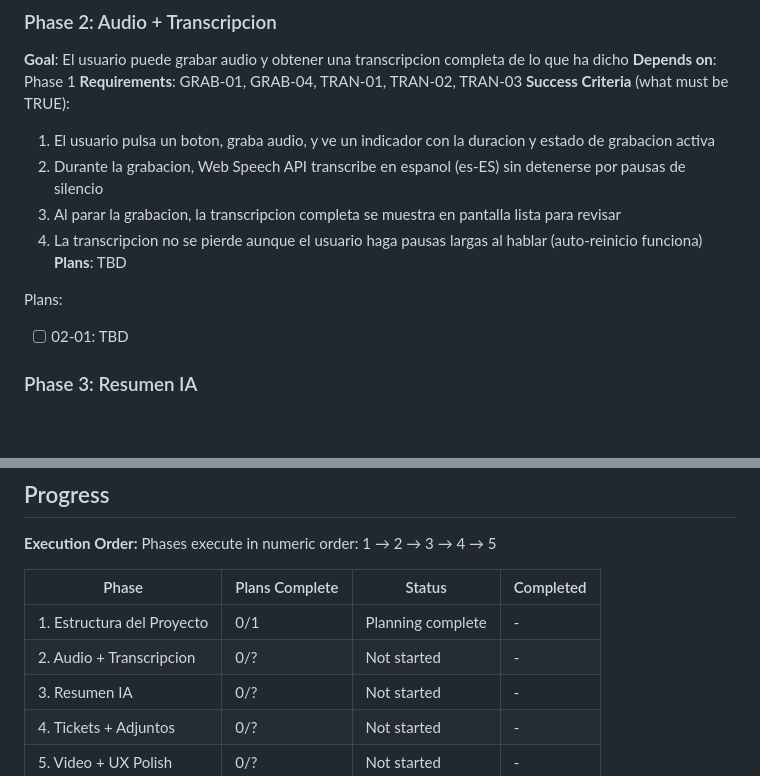
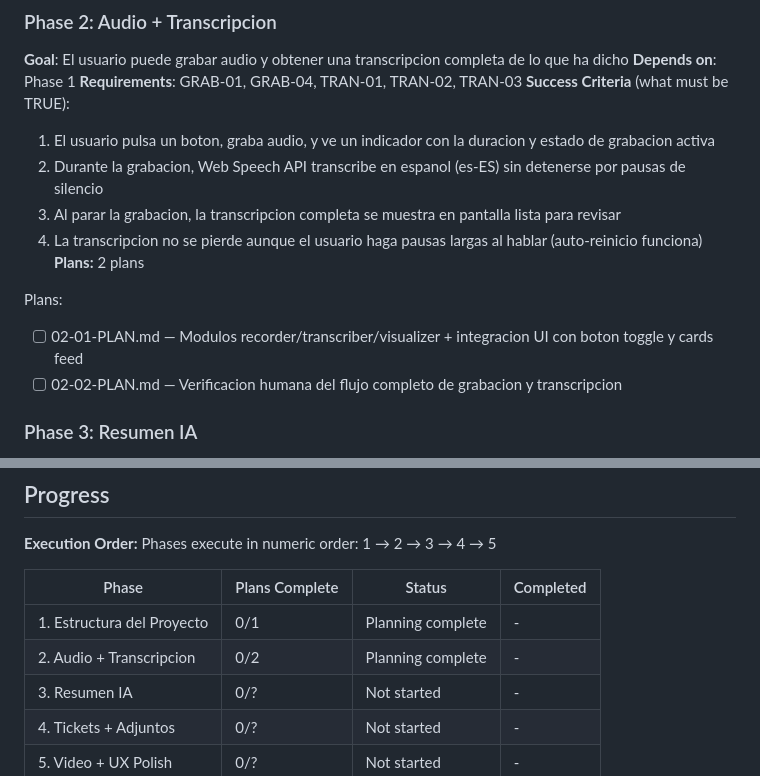
Before and after one commit to dmartorell/RecUp, a Markdown page: .planning/ROADMAP.md, 2 parts joined by grey strips. Rendered like a GitHub page; blank space fills up the shorter version.

Commit message:
docs(02): create phase plan — audio + transcripcion

```diff
--- a/.planning/ROADMAP.md
+++ b/.planning/ROADMAP.md
@@ -40,10 +40,11 @@ Plans:
   2. Durante la grabacion, Web Speech API transcribe en espanol (es-ES) sin detenerse por pausas de silencio
   3. Al parar la grabacion, la transcripcion completa se muestra en pantalla lista para revisar
   4. La transcripcion no se pierde aunque el usuario haga pausas largas al hablar (auto-reinicio funciona)
-**Plans**: TBD
+**Plans:** 2 plans
 
 Plans:
-- [ ] 02-01: TBD
+- [ ] 02-01-PLAN.md — Modulos recorder/transcriber/visualizer + integracion UI con boton toggle y cards feed
+- [ ] 02-02-PLAN.md — Verificacion humana del flujo completo de grabacion y transcripcion
 
 ### Phase 3: Resumen IA
 **Goal**: La transcripcion se convierte en un titulo y descripcion estructurada listos para un ticket
@@ -95,7 +96,7 @@ Phases execute in numeric order: 1 → 2 → 3 → 4 → 5
 | Phase | Plans Complete | Status | Completed |
 |-------|----------------|--------|-----------|
 | 1. Estructura del Proyecto | 0/1 | Planning complete | - |
-| 2. Audio + Transcripcion | 0/? | Not started | - |
+| 2. Audio + Transcripcion | 0/2 | Planning complete | - |
 | 3. Resumen IA | 0/? | Not started | - |
 | 4. Tickets + Adjuntos | 0/? | Not started | - |
 | 5. Video + UX Polish | 0/? | Not started | - |
```
Also changed, not shown: 2 other files.
